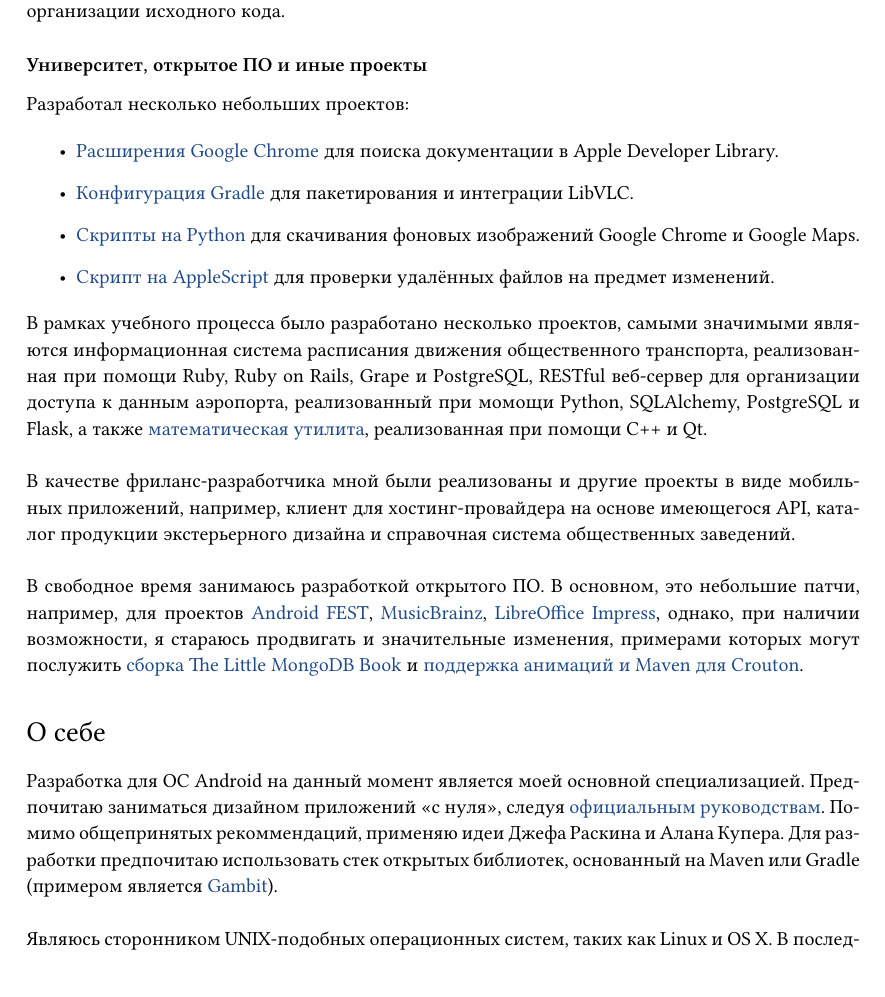
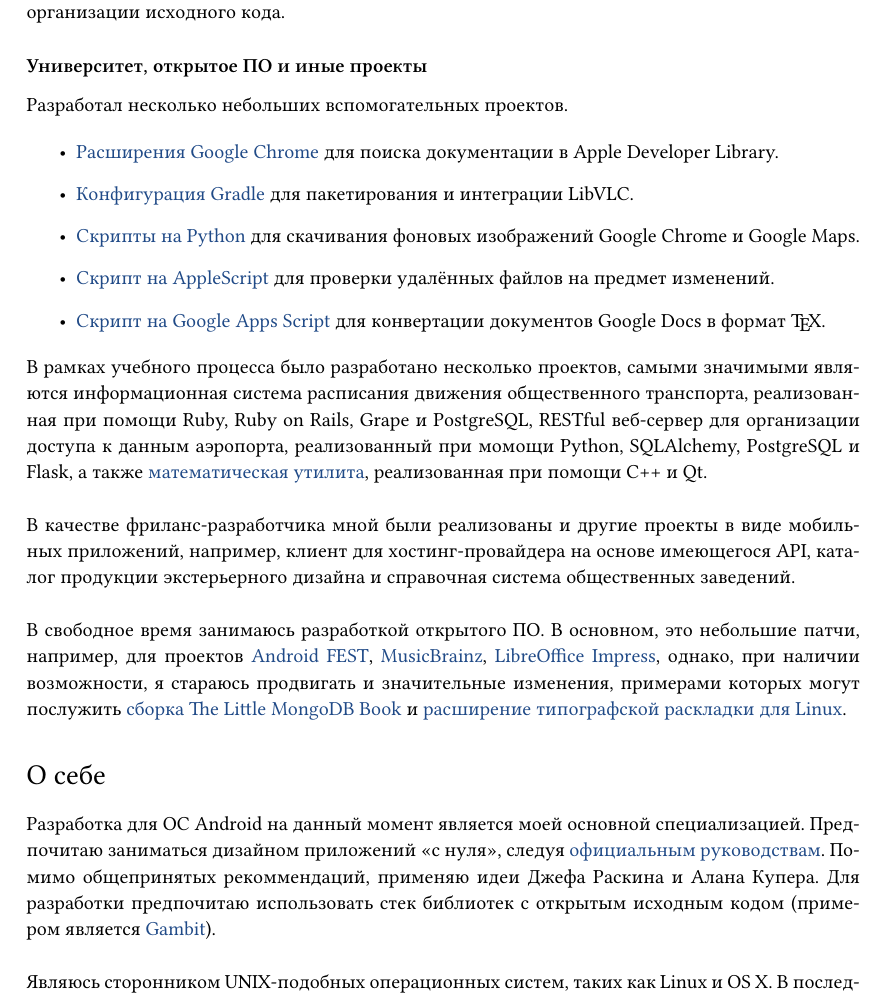
Before and after one commit to arturdryomov/cv, a LaTeX document (russian.tex): part of page 3 of 3 before the commit and part of page 3 of 4 after it, cut so that both start at the same text. Compiled offline with XeLaTeX.

Commit message:
Update russian version.

```diff
--- a/russian.tex
+++ b/russian.tex
@@ -151,7 +153,7 @@
 
     \subsection*{Университет, открытое ПО и иные проекты}
 
-      Разработал несколько небольших проектов:
+      Разработал несколько небольших вспомогательных проектов.
 
       \begin{itemize}
 
@@ -166,6 +168,9 @@
 
         \item \href{https://github.com/ming13/watchdog}{Скрипт на AppleScript}
           для проверки удалённых файлов на предмет изменений.
+
+        \item \href{https://github.com/ming13/gdoc2tex}{Скрипт на Google Apps Script}
+          для конвертации документов Google Docs в формат \TeX.
 
       \end{itemize}
 
@@ -192,7 +197,7 @@
       однако, при наличии возможности, я стараюсь продвигать и значительные изменения, примерами
       которых могут послужить
       \href{https://github.com/karlseguin/the-little-mongodb-book/pull/16}{сборка The Little MongoDB Book} и
-      \href{https://github.com/keyboardsurfer/Crouton/pulls/ming13?state=closed}{поддержка анимаций и Maven для Crouton}.
+      \href{http://cgit.freedesktop.org/xkeyboard-config/plain/symbols/typo}{расширение типографской раскладки для Linux}.
 
 
   \section*{О себе}
@@ -202,7 +207,7 @@
     \href{https://developer.android.com/design/}{официальным руководствам}.
     Помимо общепринятых рекоммендаций, применяю идеи Джефа Раскина
     и Алана Купера. Для разработки предпочитаю использовать стек
-    открытых библиотек, основанный на Maven или Gradle (примером является
+    библиотек с открытым исходным кодом (примером является
     \href{https://github.com/ming13/gambit}{Gambit}). \\
 
     Являюсь сторонником UNIX-подобных операционных систем,
```
Also changed, not shown: russian.tex (8 more changed lines).
